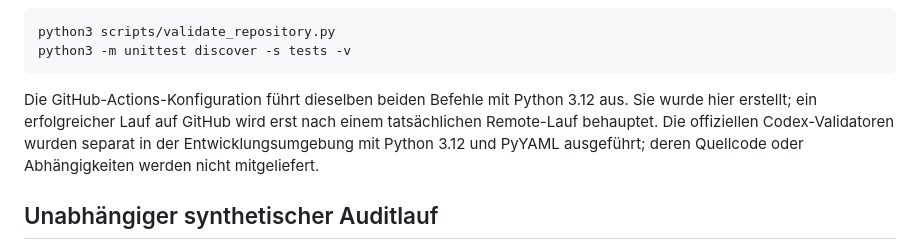
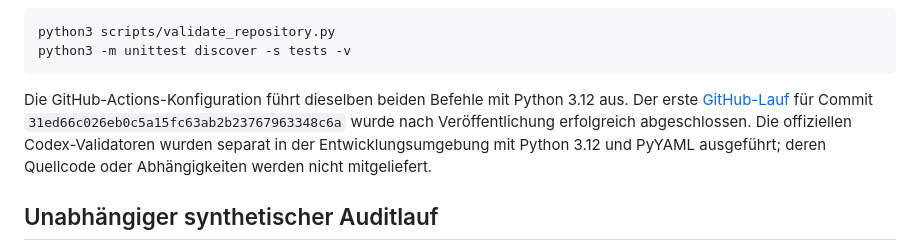
Before and after one commit to sthiermann/stn-ultradesign, a Markdown page: docs/quality/evaluation.md, the part around the change. Drawn GitHub-style.

Commit message:
Record successful first GitHub validation run

````diff
--- a/docs/quality/evaluation.md
+++ b/docs/quality/evaluation.md
@@ -22,7 +22,7 @@ python3 scripts/validate_repository.py
 python3 -m unittest discover -s tests -v
 ```
 
-Die GitHub-Actions-Konfiguration führt dieselben beiden Befehle mit Python 3.12 aus. Sie wurde hier erstellt; ein erfolgreicher Lauf auf GitHub wird erst nach einem tatsächlichen Remote-Lauf behauptet. Die offiziellen Codex-Validatoren wurden separat in der Entwicklungsumgebung mit Python 3.12 und PyYAML ausgeführt; deren Quellcode oder Abhängigkeiten werden nicht mitgeliefert.
+Die GitHub-Actions-Konfiguration führt dieselben beiden Befehle mit Python 3.12 aus. Der erste [GitHub-Lauf](https://github.com/sthiermann/stn-ultradesign/actions/runs/35088621779) für Commit `31ed66c026eb0c5a15fc63ab2b23767963348c6a` wurde nach Veröffentlichung erfolgreich abgeschlossen. Die offiziellen Codex-Validatoren wurden separat in der Entwicklungsumgebung mit Python 3.12 und PyYAML ausgeführt; deren Quellcode oder Abhängigkeiten werden nicht mitgeliefert.
 
 ## Unabhängiger synthetischer Auditlauf
 
````
